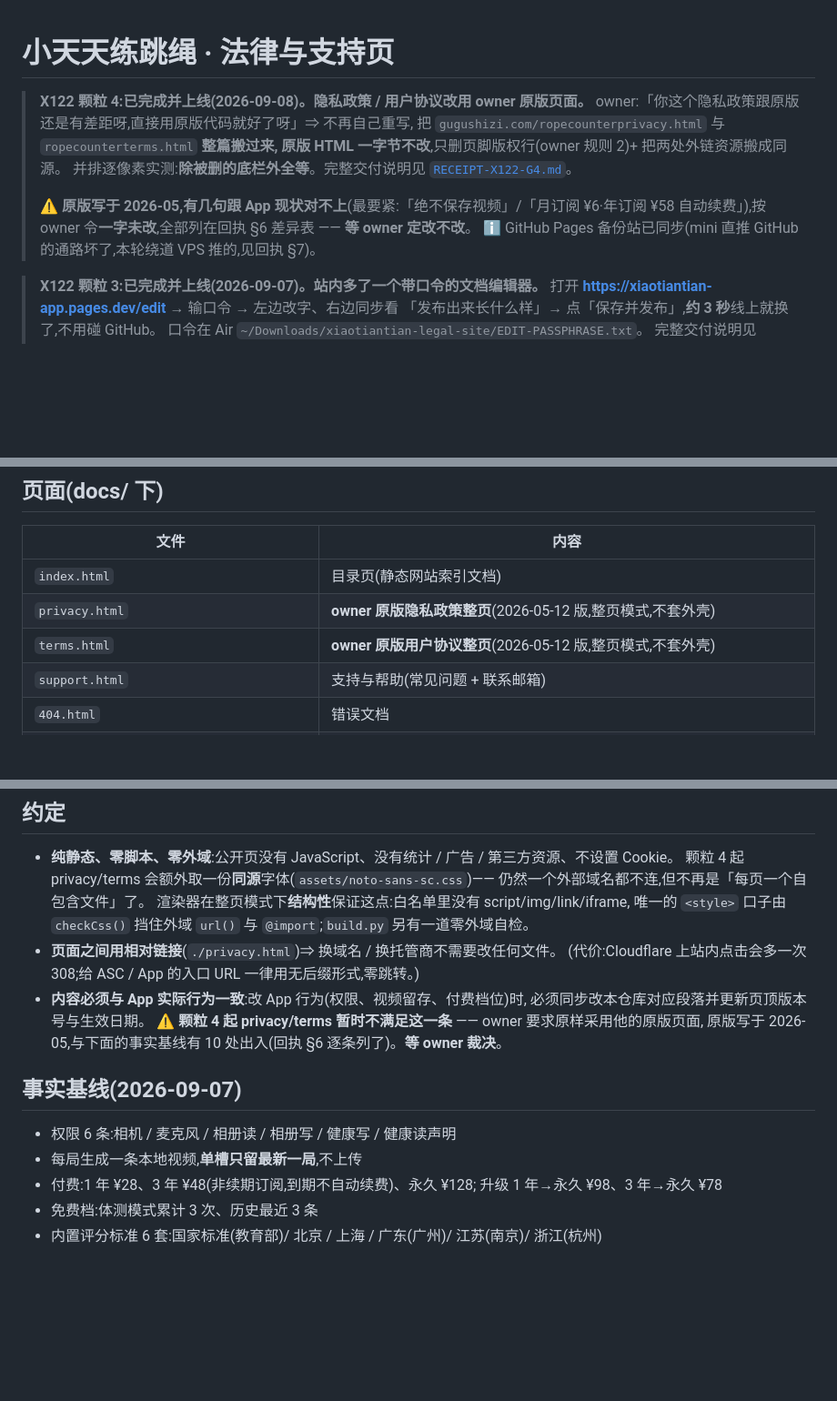
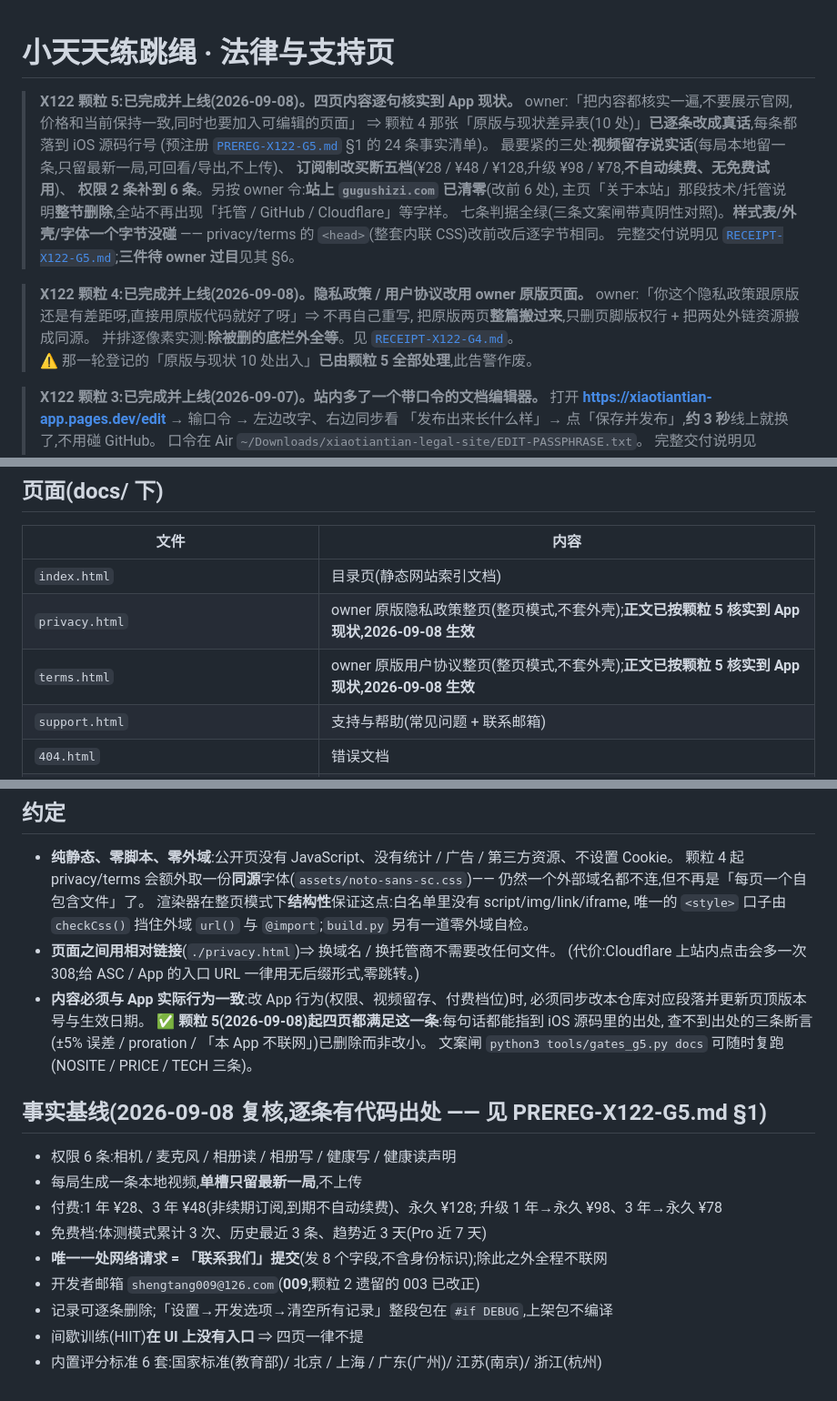
Before and after one commit to cnaron/xiaotiantian-legal, a Markdown page: README.md, 3 parts joined by grey strips. Shown at 91% size. Drawn GitHub-style; blank space fills up the shorter version.

Commit message:
docs(x122-g5): 回执 —— 逐句改动表 37 处 · 七条判据全绿(三条文案闸带真阴性对照) · 元素条数超预算如实对账 · G5-PRICE 闸口径改动点名 · 三件待 owner 过目;README 改写并作废颗粒 4 的「暂不满足与 App 行为一致」告警

```diff
--- a/README.md
+++ b/README.md
@@ -1,14 +1,22 @@
 # 小天天练跳绳 · 法律与支持页
+
+> **X122 颗粒 5:已完成并上线(2026-09-08)。四页内容逐句核实到 App 现状。**
+> owner:「把内容都核实一遍,不要展示官网,价格和当前保持一致,同时也要加入可编辑的页面」
+> ⇒ 颗粒 4 那张「原版与现状差异表(10 处)」**已逐条改成真话**,每条都落到 iOS 源码行号
+> (预注册 [`PREREG-X122-G5.md`](./PREREG-X122-G5.md) §1 的 24 条事实清单)。
+> 最要紧的三处:**视频留存说实话**(每局本地留一条,只留最新一局,可回看/导出,不上传)、
+> **订阅制改买断五档**(¥28 / ¥48 / ¥128,升级 ¥98 / ¥78,**不自动续费、无免费试用**)、
+> **权限 2 条补到 6 条**。另按 owner 令:**站上 `gugushizi.com` 已清零**(改前 6 处),
+> 主页「关于本站」那段技术/托管说明**整节删除**,全站不再出现「托管 / GitHub / Cloudflare」等字样。
+> 七条判据全绿(三条文案闸带真阴性对照)。**样式表/外壳/字体一个字节没碰** ——
+> privacy/terms 的 `<head>`(整套内联 CSS)改前改后逐字节相同。
+> 完整交付说明见 [`RECEIPT-X122-G5.md`](./RECEIPT-X122-G5.md);**三件待 owner 过目**见其 §6。
 
 > **X122 颗粒 4:已完成并上线(2026-09-08)。隐私政策 / 用户协议改用 owner 原版页面。**
 > owner:「你这个隐私政策跟原版还是有差距呀,直接用原版代码就好了呀」⇒ 不再自己重写,
-> 把 `gugushizi.com/ropecounterprivacy.html` 与 `ropecounterterms.html` **整篇搬过来,
-> 原版 HTML 一字节不改**,只删页脚版权行(owner 规则 2)+ 把两处外链资源搬成同源。
-> 并排逐像素实测:**除被删的底栏外全等**。完整交付说明见 [`RECEIPT-X122-G4.md`](./RECEIPT-X122-G4.md)。
->
-> ⚠️ **原版写于 2026-05,有几句跟 App 现状对不上**(最要紧:「绝不保存视频」/「月订阅 ¥6·年订阅 ¥58
-> 自动续费」),按 owner 令**一字未改**,全部列在回执 §6 差异表 —— **等 owner 定改不改**。
-> ℹ️ GitHub Pages 备份站已同步(mini 直推 GitHub 的通路坏了,本轮绕道 VPS 推的,见回执 §7)。
+> 把原版两页**整篇搬过来**,只删页脚版权行 + 把两处外链资源搬成同源。
+> 并排逐像素实测:**除被删的底栏外全等**。见 [`RECEIPT-X122-G4.md`](./RECEIPT-X122-G4.md)。
+> ⚠️ 那一轮登记的「原版与现状 10 处出入」**已由颗粒 5 全部处理**,此告警作废。
 
 > **X122 颗粒 3:已完成并上线(2026-09-07)。站内多了一个带口令的文档编辑器。**
 > 打开 **<https://xiaotiantian-app.pages.dev/edit>** → 输口令 → 左边改字、右边同步看
@@ -61,8 +69,8 @@ iOS 应用「小天天练跳绳」(App ID `com.playtime.ropecounter`)的**公开
 | 文件 | 内容 |
 |---|---|
 | `index.html` | 目录页(静态网站索引文档)|
-| `privacy.html` | **owner 原版隐私政策整页**(2026-05-12 版,整页模式,不套外壳) |
-| `terms.html` | **owner 原版用户协议整页**(2026-05-12 版,整页模式,不套外壳) |
+| `privacy.html` | owner 原版隐私政策整页(整页模式,不套外壳);**正文已按颗粒 5 核实到 App 现状,2026-09-08 生效** |
+| `terms.html` | owner 原版用户协议整页(整页模式,不套外壳);**正文已按颗粒 5 核实到 App 现状,2026-09-08 生效** |
 | `support.html` | 支持与帮助(常见问题 + 联系邮箱) |
 | `404.html` | 错误文档 |
 | ~~`style.css`~~ | **已删**:样式在构建时内联进每页(零外链) |
@@ -95,14 +103,19 @@ iOS 应用「小天天练跳绳」(App ID `com.playtime.ropecounter`)的**公开
   (代价:Cloudflare 上站内点击会多一次 308;给 ASC / App 的入口 URL 一律用无后缀形式,零跳转。)
 - **内容必须与 App 实际行为一致**:改 App 行为(权限、视频留存、付费档位)时,
   必须同步改本仓库对应段落并更新页顶版本号与生效日期。
-  ⚠️ **颗粒 4 起 privacy/terms 暂时不满足这一条** —— owner 要求原样采用他的原版页面,
-  原版写于 2026-05,与下面的事实基线有 10 处出入(回执 §6 逐条列了)。**等 owner 裁决**。
+  ✅ **颗粒 5(2026-09-08)起四页都满足这一条**:每句话都能指到 iOS 源码里的出处,
+  查不到出处的三条断言(±5% 误差 / proration / 「本 App 不联网」)已删除而非改小。
+  文案闸 `python3 tools/gates_g5.py docs` 可随时复跑(NOSITE / PRICE / TECH 三条)。
 
-## 事实基线(2026-09-07)
+## 事实基线(2026-09-08 复核,逐条有代码出处 —— 见 PREREG-X122-G5.md §1)
 
 - 权限 6 条:相机 / 麦克风 / 相册读 / 相册写 / 健康写 / 健康读声明
 - 每局生成一条本地视频,**单槽只留最新一局**,不上传
 - 付费:1 年 ¥28、3 年 ¥48(非续期订阅,到期不自动续费)、永久 ¥128;
   升级 1 年→永久 ¥98、3 年→永久 ¥78
-- 免费档:体测模式累计 3 次、历史最近 3 条
+- 免费档:体测模式累计 3 次、历史最近 3 条、趋势近 3 天(Pro 近 7 天)
+- **唯一一处网络请求 = 「联系我们」提交**(发 8 个字段,不含身份标识);除此之外全程不联网
+- 开发者邮箱 `shengtang009@126.com`(**009**;颗粒 2 遗留的 003 已改正)
+- 记录可逐条删除;「设置→开发选项→清空所有记录」整段包在 `#if DEBUG`,上架包不编译
+- 间歇训练(HIIT)**在 UI 上没有入口** ⇒ 四页一律不提
 - 内置评分标准 6 套:国家标准(教育部)/ 北京 / 上海 / 广东(广州)/ 江苏(南京)/ 浙江(杭州)
```
Also changed, not shown: RECEIPT-X122-G5.md (added, +255 -0 lines).
